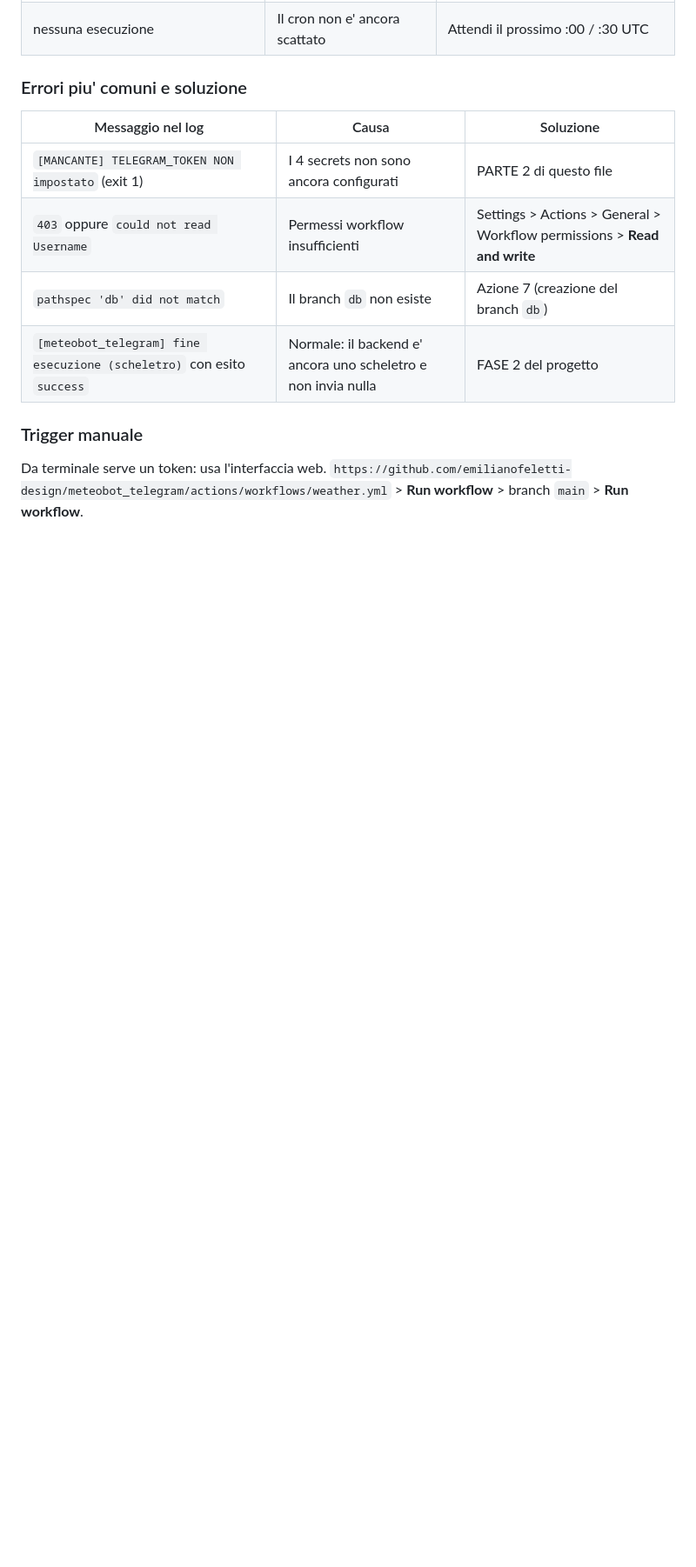
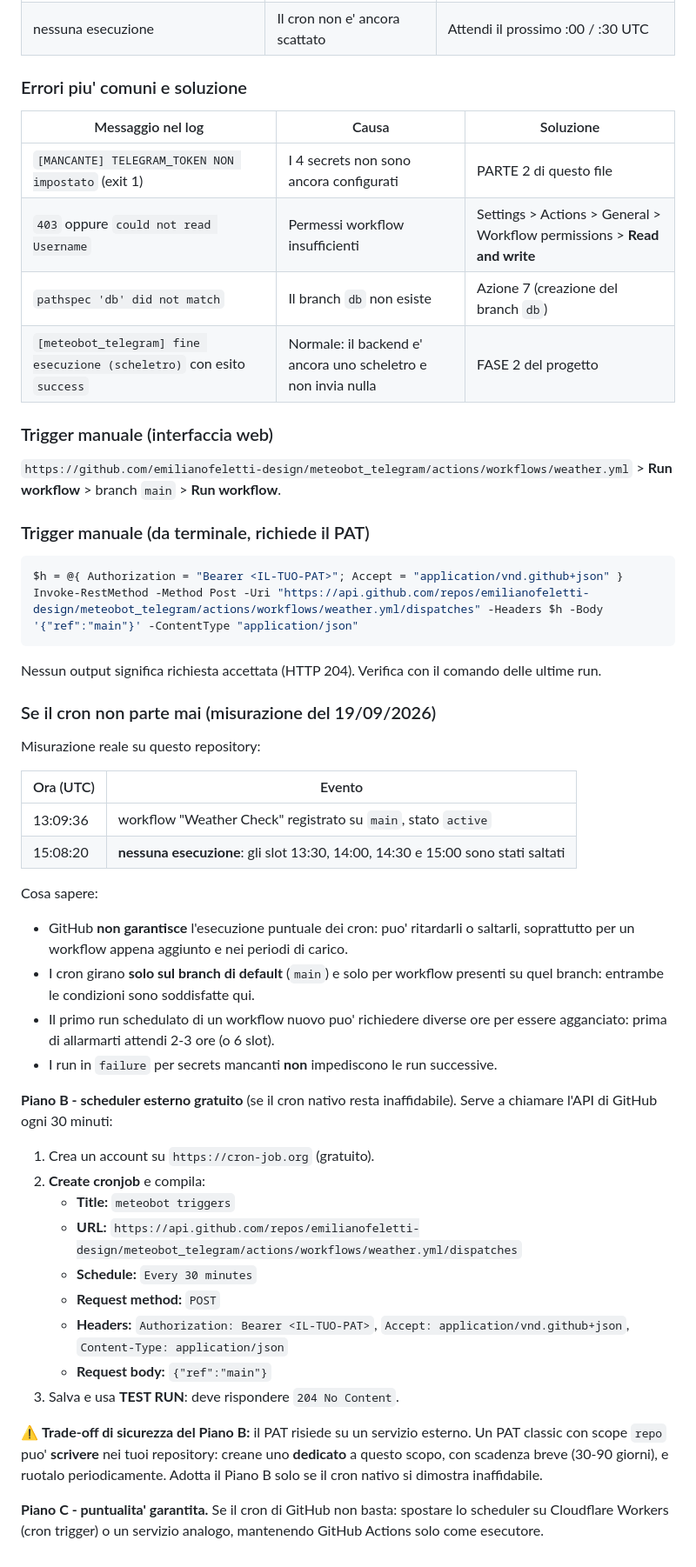
Before and after one commit to emilianofeletti-design/meteobot_telegram, a Markdown page: SETUP.md, the part around the change. Shown at 87% size. Rendered like a GitHub page; blank space fills up the shorter version.

````diff
--- a/SETUP.md
+++ b/SETUP.md
@@ -440,7 +440,47 @@ Stato dei workflow registrati (deve essere `active`):
 | `pathspec 'db' did not match` | Il branch `db` non esiste | Azione 7 (creazione del branch `db`) |
 | `[meteobot_telegram] fine esecuzione (scheletro)` con esito `success` | Normale: il backend e' ancora uno scheletro e non invia nulla | FASE 2 del progetto |
 
-### Trigger manuale
+### Trigger manuale (interfaccia web)
 
-Da terminale serve un token: usa l'interfaccia web.
 `https://github.com/emilianofeletti-design/meteobot_telegram/actions/workflows/weather.yml` > **Run workflow** > branch `main` > **Run workflow**.
+
+### Trigger manuale (da terminale, richiede il PAT)
+
+```powershell
+$h = @{ Authorization = "Bearer <IL-TUO-PAT>"; Accept = "application/vnd.github+json" }
+Invoke-RestMethod -Method Post -Uri "https://api.github.com/repos/emilianofeletti-design/meteobot_telegram/actions/workflows/weather.yml/dispatches" -Headers $h -Body '{"ref":"main"}' -ContentType "application/json"
+```
+
+Nessun output significa richiesta accettata (HTTP 204). Verifica con il comando delle ultime run.
+
+### Se il cron non parte mai (misurazione del 19/09/2026)
+
+Misurazione reale su questo repository:
+
+| Ora (UTC) | Evento |
+|---|---|
+| 13:09:36 | workflow "Weather Check" registrato su `main`, stato `active` |
+| 15:08:20 | **nessuna esecuzione**: gli slot 13:30, 14:00, 14:30 e 15:00 sono stati saltati |
+
+Cosa sapere:
+
+- GitHub **non garantisce** l'esecuzione puntuale dei cron: puo' ritardarli o saltarli, soprattutto per un workflow appena aggiunto e nei periodi di carico.
+- I cron girano **solo sul branch di default** (`main`) e solo per workflow presenti su quel branch: entrambe le condizioni sono soddisfatte qui.
+- Il primo run schedulato di un workflow nuovo puo' richiedere diverse ore per essere agganciato: prima di allarmarti attendi 2-3 ore (o 6 slot).
+- I run in `failure` per secrets mancanti **non** impediscono le run successive.
+
+**Piano B - scheduler esterno gratuito** (se il cron nativo resta inaffidabile). Serve a chiamare l'API di GitHub ogni 30 minuti:
+
+1. Crea un account su `https://cron-job.org` (gratuito).
+2. **Create cronjob** e compila:
+   - **Title:** `meteobot triggers`
+   - **URL:** `https://api.github.com/repos/emilianofeletti-design/meteobot_telegram/actions/workflows/weather.yml/dispatches`
+   - **Schedule:** `Every 30 minutes`
+   - **Request method:** `POST`
+   - **Headers:** `Authorization: Bearer <IL-TUO-PAT>`, `Accept: application/vnd.github+json`, `Content-Type: application/json`
+   - **Request body:** `{"ref":"main"}`
+3. Salva e usa **TEST RUN**: deve rispondere `204 No Content`.
+
+⚠️ **Trade-off di sicurezza del Piano B:** il PAT risiede su un servizio esterno. Un PAT classic con scope `repo` puo' **scrivere** nei tuoi repository: creane uno **dedicato** a questo scopo, con scadenza breve (30-90 giorni), e ruotalo periodicamente. Adotta il Piano B solo se il cron nativo si dimostra inaffidabile.
+
+**Piano C - puntualita' garantita.** Se il cron di GitHub non basta: spostare lo scheduler su Cloudflare Workers (cron trigger) o un servizio analogo, mantenendo GitHub Actions solo come esecutore.
````
Also changed, not shown: CHECKLIST_SETUP.md (+6 -0 lines), README.md (+1 -1 lines).
